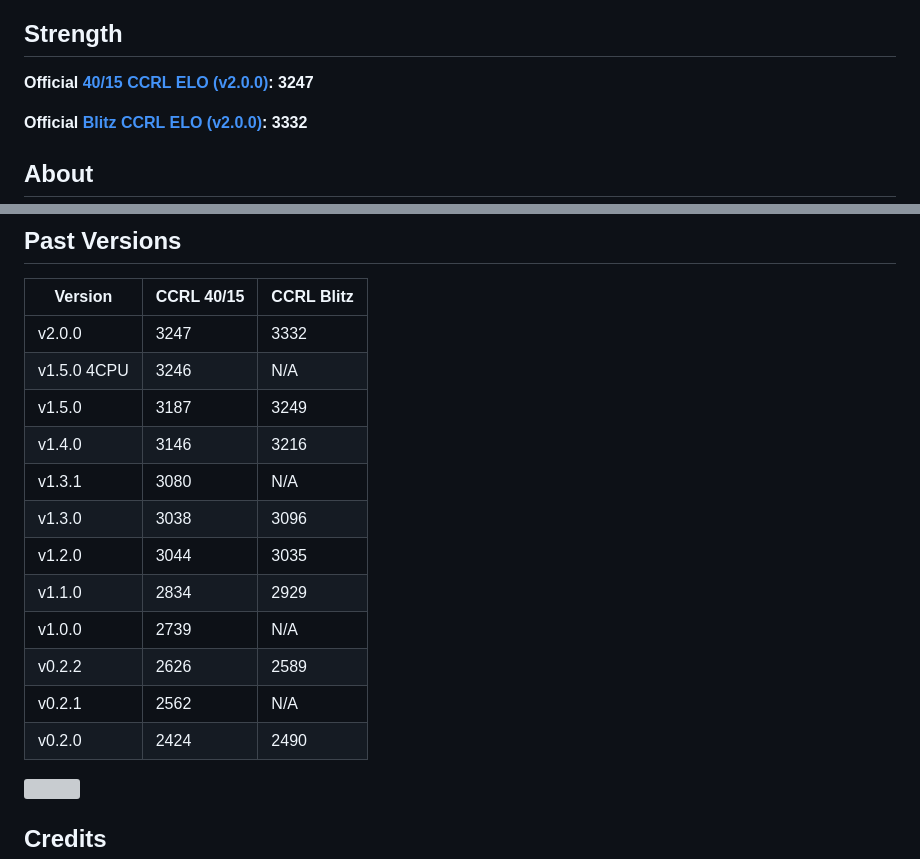
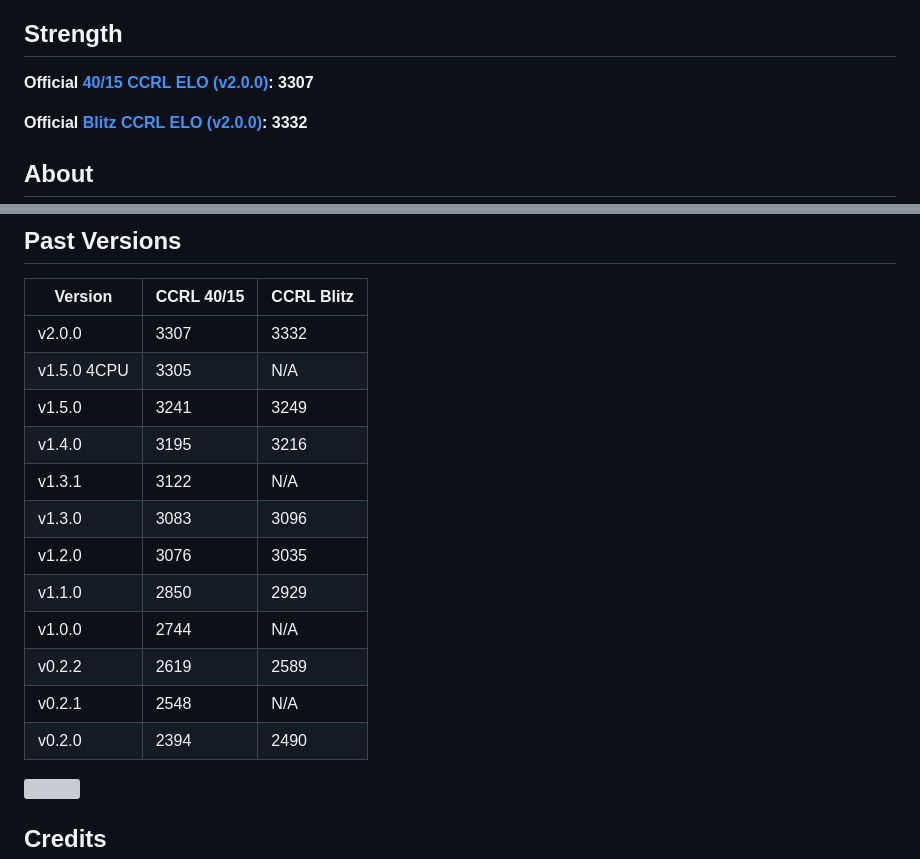
Before and after one commit to SnowballSH/Avalanche, a Markdown page: README.md, 2 parts joined by grey strips. Drawn GitHub-style; grey boxes are pictures that could not be loaded.

Commit message:
CCRL rescale

```diff
--- a/README.md
+++ b/README.md
@@ -12,7 +12,7 @@
 
 ## Strength
 
-**Official [40/15 CCRL ELO (v2.0.0)](https://computerchess.org.uk/ccrl/4040/cgi/engine_details.cgi?match_length=30&each_game=0&print=Details&each_game=0&eng=Avalanche%202.0.0%2064-bit#Avalanche_2_0_0_64-bit): 3247**
+**Official [40/15 CCRL ELO (v2.0.0)](https://computerchess.org.uk/ccrl/4040/cgi/engine_details.cgi?match_length=30&each_game=0&print=Details&each_game=0&eng=Avalanche%202.0.0%2064-bit#Avalanche_2_0_0_64-bit): 3307**
 
 **Official [Blitz CCRL ELO (v2.0.0)](https://computerchess.org.uk/ccrl/404/cgi/engine_details.cgi?match_length=30&each_game=0&print=Details&each_game=0&eng=Avalanche%202.0.0%2064-bit#Avalanche_2_0_0_64-bit): 3332**
 
@@ -48,18 +48,18 @@ Avalanche follows the UCI protocol and is not a full chess application. You shou
 
 | Version      | CCRL 40/15 | CCRL Blitz |
 |--------------|------------|------------|
-| v2.0.0       | 3247       | 3332       |
-| v1.5.0 4CPU  | 3246       | N/A        |
-| v1.5.0       | 3187       | 3249       |
-| v1.4.0       | 3146       | 3216       |
-| v1.3.1       | 3080       | N/A        |
-| v1.3.0       | 3038       | 3096       |
-| v1.2.0       | 3044       | 3035       |
-| v1.1.0       | 2834       | 2929       |
-| v1.0.0       | 2739       | N/A        |
-| v0.2.2       | 2626       | 2589       |
-| v0.2.1       | 2562       | N/A        |
-| v0.2.0       | 2424       | 2490       |
+| v2.0.0       | 3307       | 3332       |
+| v1.5.0 4CPU  | 3305       | N/A        |
+| v1.5.0       | 3241       | 3249       |
+| v1.4.0       | 3195       | 3216       |
+| v1.3.1       | 3122       | N/A        |
+| v1.3.0       | 3083       | 3096       |
+| v1.2.0       | 3076       | 3035       |
+| v1.1.0       | 2850       | 2929       |
+| v1.0.0       | 2744       | N/A        |
+| v0.2.2       | 2619       | 2589       |
+| v0.2.1       | 2548       | N/A        |
+| v0.2.0       | 2394       | 2490       |
 
 <img src="https://docs.google.com/spreadsheets/d/e/2PACX-1vSeuY7fgGH72R5n7v8dtT5XoKxMMgnLkT3ew9pk8Mn8BYKp8A9wPpZ4f9EPmmVs-x0_uFiZn0_nmcm6/pubchart?oid=1884376007&amp;format=image" width=600/>
 
```
